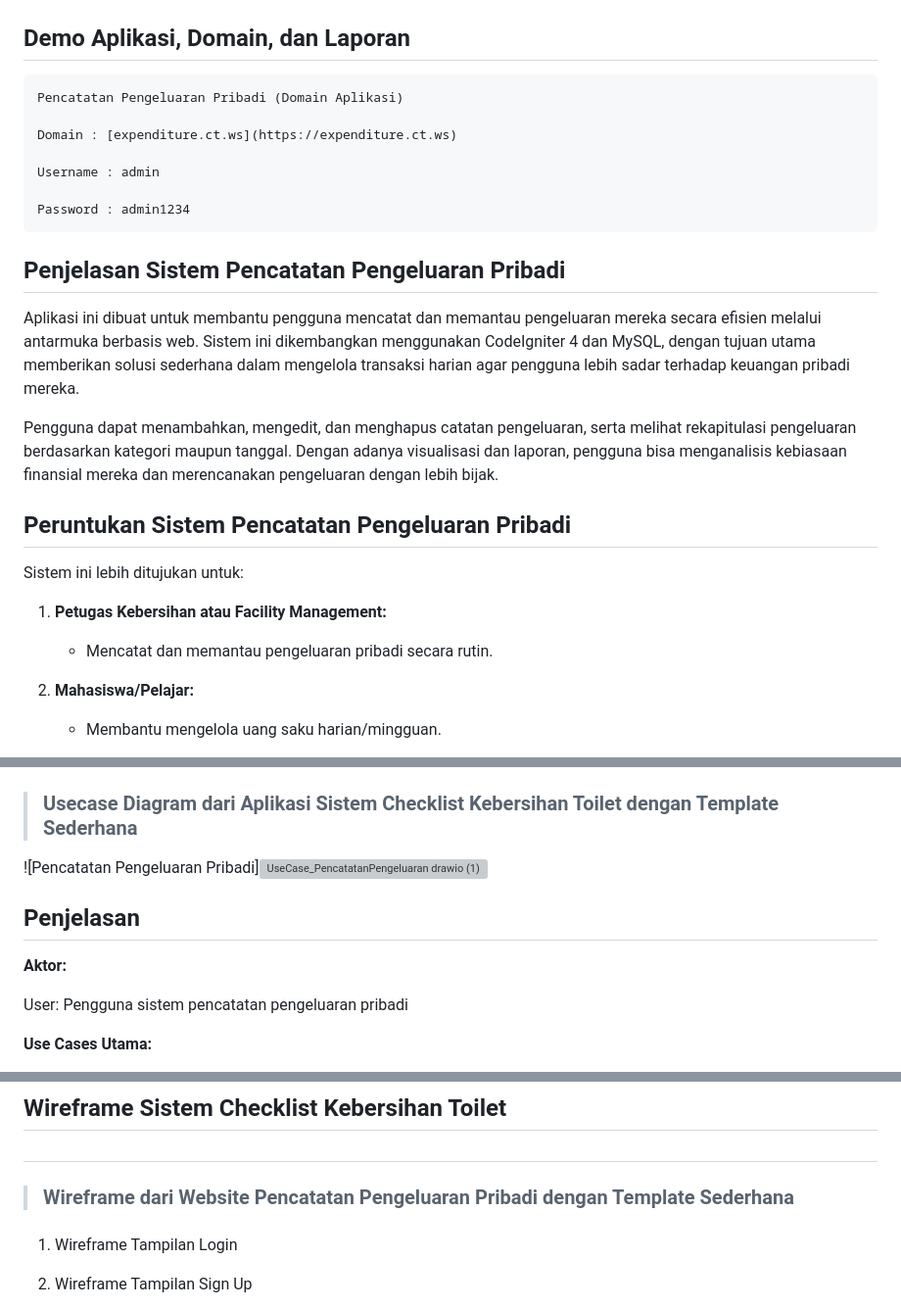
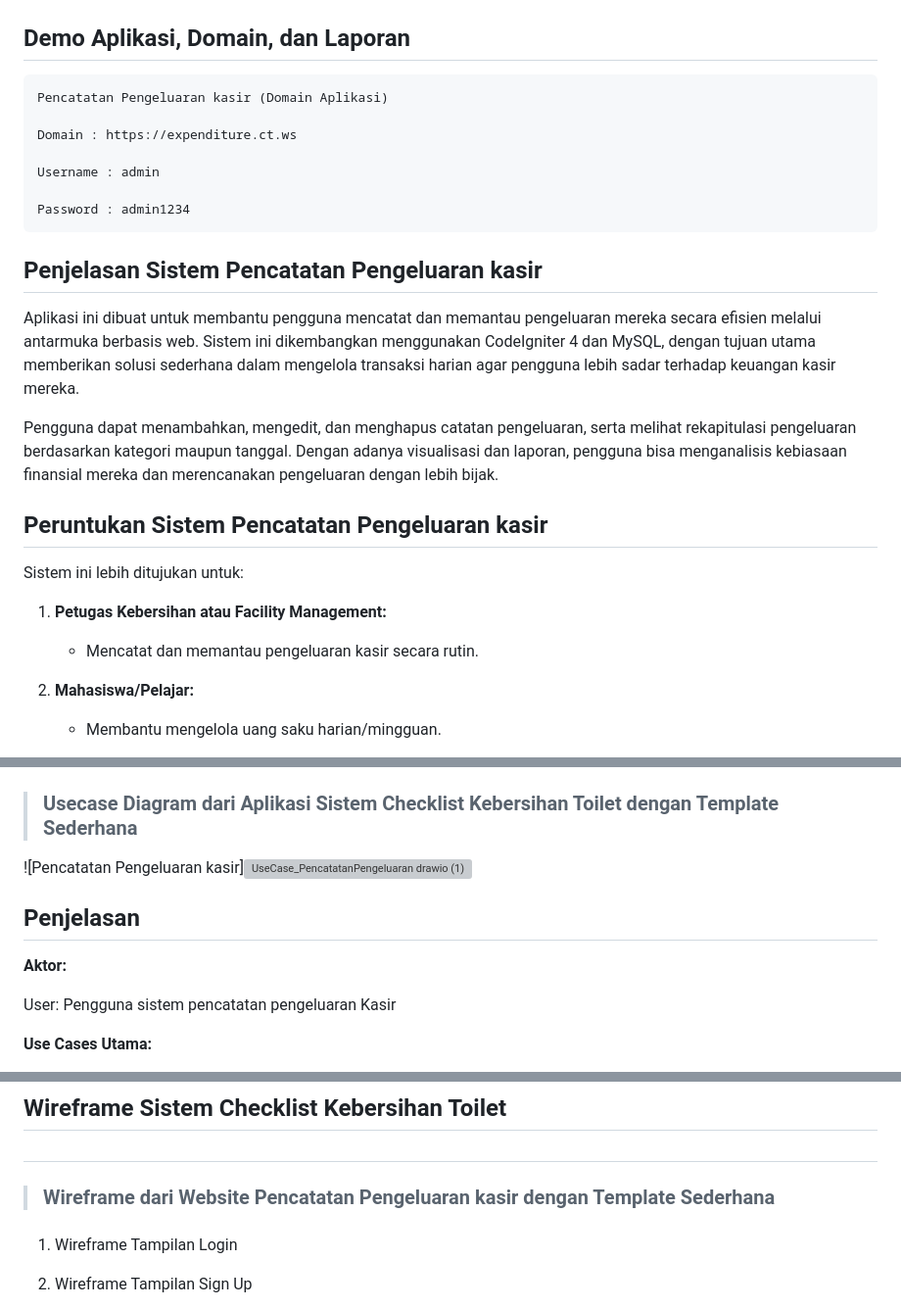
Before and after one commit to FadzarSuryaWijaya/pencatatan-pengeluaran, a Markdown page: README.md, 3 parts joined by grey strips. Shown: that part at 98% size. Drawn GitHub-style; grey boxes are pictures that could not be loaded.

Commit message:
initial commit

````diff
--- a/README.md
+++ b/README.md
@@ -37,27 +37,27 @@ Dosen    : Agung Nugroho, S.Kom., M.KOM
 <h2>Demo Aplikasi, Domain, dan Laporan</h2>
 
 ```bash
-Pencatatan Pengeluaran Pribadi (Domain Aplikasi)
+Pencatatan Pengeluaran kasir (Domain Aplikasi)
 
-Domain : [expenditure.ct.ws](https://expenditure.ct.ws)
+Domain : https://expenditure.ct.ws
 
 Username : admin
 
 Password : admin1234
 ```
- <h2>Penjelasan  Sistem Pencatatan Pengeluaran Pribadi</h2>
+ <h2>Penjelasan  Sistem Pencatatan Pengeluaran kasir</h2>
 
-Aplikasi ini dibuat untuk membantu pengguna mencatat dan memantau pengeluaran mereka secara efisien melalui antarmuka berbasis web. Sistem ini dikembangkan menggunakan CodeIgniter 4 dan MySQL, dengan tujuan utama memberikan solusi sederhana dalam mengelola transaksi harian agar pengguna lebih sadar terhadap keuangan pribadi mereka.
+Aplikasi ini dibuat untuk membantu pengguna mencatat dan memantau pengeluaran mereka secara efisien melalui antarmuka berbasis web. Sistem ini dikembangkan menggunakan CodeIgniter 4 dan MySQL, dengan tujuan utama memberikan solusi sederhana dalam mengelola transaksi harian agar pengguna lebih sadar terhadap keuangan kasir mereka.
 
 Pengguna dapat menambahkan, mengedit, dan menghapus catatan pengeluaran, serta melihat rekapitulasi pengeluaran berdasarkan kategori maupun tanggal. Dengan adanya visualisasi dan laporan, pengguna bisa menganalisis kebiasaan finansial mereka dan merencanakan pengeluaran dengan lebih bijak.
 
-## **Peruntukan Sistem Pencatatan Pengeluaran Pribadi**
+## **Peruntukan Sistem Pencatatan Pengeluaran kasir**
 
 Sistem ini lebih ditujukan untuk:
 
 1. **Petugas Kebersihan atau Facility Management:**
 
-   - Mencatat dan memantau pengeluaran pribadi secara rutin.
+   - Mencatat dan memantau pengeluaran kasir secara rutin.
 
 2. **Mahasiswa/Pelajar:**
 
@@ -115,14 +115,14 @@ Sistem ini lebih ditujukan untuk:
 
 > <h3>Usecase Diagram dari Aplikasi Sistem Checklist Kebersihan Toilet dengan Template Sederhana</h3>
 
-![Pencatatan Pengeluaran Pribadi]![UseCase_PencatatanPengeluaran drawio (1)](https://github.com/user-attachments/assets/9d514813-0873-4b0c-b5d4-bedffde80ae0)
+![Pencatatan Pengeluaran kasir]![UseCase_PencatatanPengeluaran drawio (1)](https://github.com/user-attachments/assets/9d514813-0873-4b0c-b5d4-bedffde80ae0)
 
 
 <h2>Penjelasan</h2>
 
 **Aktor:**
 
-User: Pengguna sistem pencatatan pengeluaran pribadi
+User: Pengguna sistem pencatatan pengeluaran Kasir
 
 **Use Cases Utama:**
 
@@ -145,7 +145,7 @@ User: Pengguna sistem pencatatan pengeluaran pribadi
 
 # <h2>Wireframe Sistem Checklist Kebersihan Toilet<h2>
 
-> <h3>Wireframe dari Website Pencatatan Pengeluaran Pribadi dengan Template Sederhana<h3>
+> <h3>Wireframe dari Website Pencatatan Pengeluaran kasir dengan Template Sederhana<h3>
 
 1. Wireframe Tampilan Login
 
````
